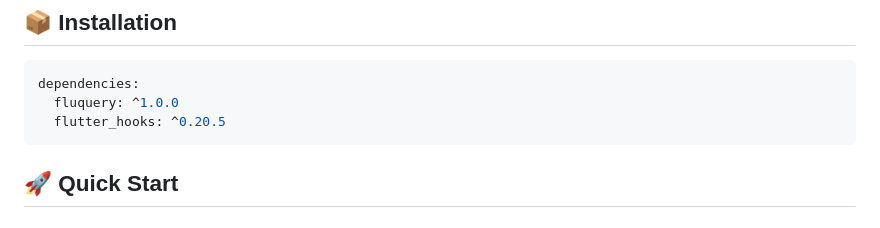
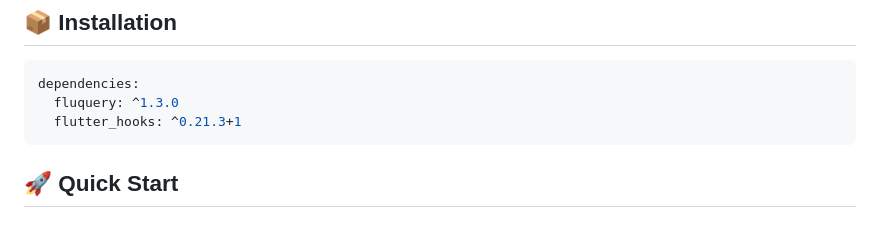
Before and after one commit to Ashkan-Oliaie/FluQuery, a Markdown page: README.md, the part around the change. GitHub-like rendering.

Commit message:
update version

````diff
--- a/README.md
+++ b/README.md
@@ -24,8 +24,8 @@
 
 ```yaml
 dependencies:
-  fluquery: ^1.0.0
-  flutter_hooks: ^0.20.5
+  fluquery: ^1.3.0
+  flutter_hooks: ^0.21.3+1
 ```
 
 ## 🚀 Quick Start
````
